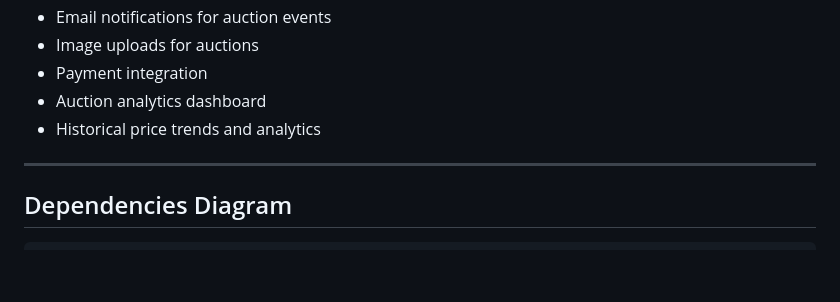
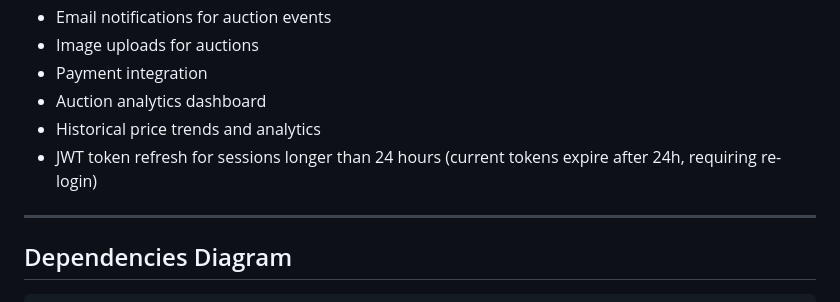
Before and after one commit to wpessers/auction-platform, a Markdown page: IMPLEMENTATION_PLAN.md, the part around the change. Rendered like a GitHub page; blank space fills up the shorter version.

Commit message:
docs: add JWT token refresh to future work
Current tokens expire after 24 hours per spec. Token refresh for longer
sessions documented as future enhancement.

Co-Authored-By: Claude Opus 4.5 <noreply@anthropic.com>

```diff
--- a/IMPLEMENTATION_PLAN.md
+++ b/IMPLEMENTATION_PLAN.md
@@ -208,6 +208,7 @@ Additional features to consider for future releases:
 - Payment integration
 - Auction analytics dashboard
 - Historical price trends and analytics
+- JWT token refresh for sessions longer than 24 hours (current tokens expire after 24h, requiring re-login)
 
 ---
 
```
